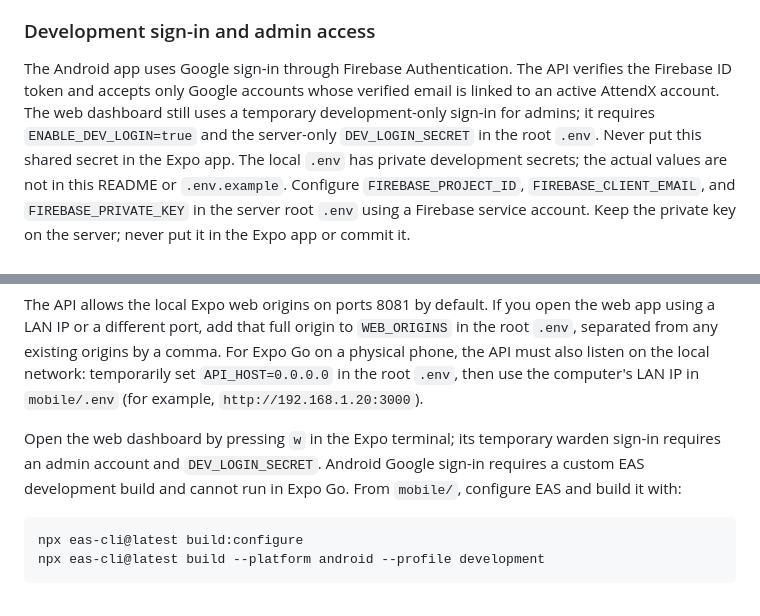
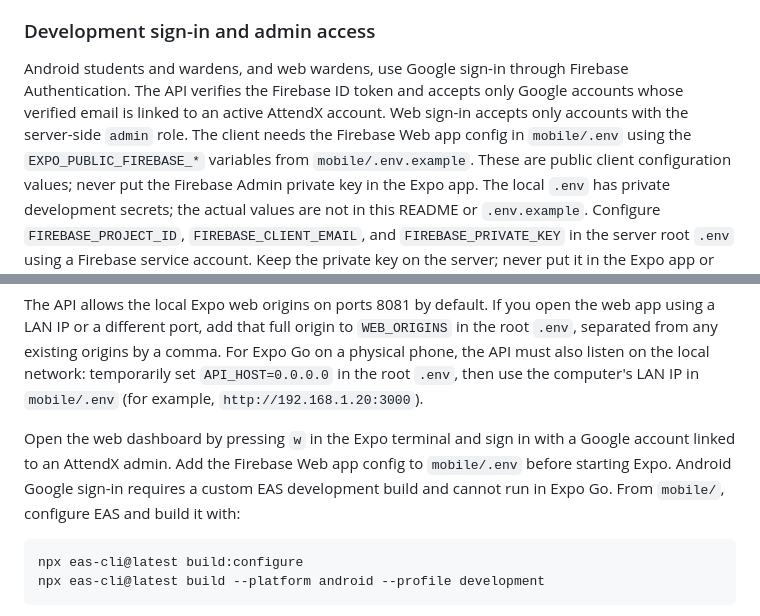
Before and after one commit to Vyom-404/AttendX, a Markdown page: Readme.md, 2 parts joined by grey strips. GitHub-like rendering.

Commit message:
docs: document Firebase web admin sign-in

````diff
--- a/Readme.md
+++ b/Readme.md
@@ -111,12 +111,14 @@ audited without storing their uploaded images.
 
 ### Development sign-in and admin access
 
-The Android app uses Google sign-in through Firebase Authentication. The API
-verifies the Firebase ID token and accepts only Google accounts whose verified
-email is linked to an active AttendX account. The web dashboard still uses a
-temporary development-only sign-in for admins; it requires
-`ENABLE_DEV_LOGIN=true` and the server-only `DEV_LOGIN_SECRET` in the root
-`.env`. Never put this shared secret in the Expo app.
+Android students and wardens, and web wardens, use Google sign-in through
+Firebase Authentication. The API verifies the Firebase ID token and accepts
+only Google accounts whose verified email is linked to an active AttendX
+account. Web sign-in accepts only accounts with the server-side `admin` role.
+The client needs the Firebase Web app config in `mobile/.env` using the
+`EXPO_PUBLIC_FIREBASE_*` variables from `mobile/.env.example`. These are public
+client configuration values; never put the Firebase Admin private key in the
+Expo app.
 The local `.env` has private development secrets; the actual values are not in
 this README or `.env.example`. Configure `FIREBASE_PROJECT_ID`,
 `FIREBASE_CLIENT_EMAIL`, and `FIREBASE_PRIVATE_KEY` in the server root `.env`
@@ -269,10 +271,11 @@ For Expo Go on a physical phone, the API must also listen on the local network:
 temporarily set `API_HOST=0.0.0.0` in the root `.env`, then use the computer's
 LAN IP in `mobile/.env` (for example, `http://192.168.1.20:3000`).
 
-Open the web dashboard by pressing `w` in the Expo terminal; its temporary
-warden sign-in requires an admin account and `DEV_LOGIN_SECRET`. Android Google
-sign-in requires a custom EAS development build and cannot run in Expo Go. From
-`mobile/`, configure EAS and build it with:
+Open the web dashboard by pressing `w` in the Expo terminal and sign in with a
+Google account linked to an AttendX admin. Add the Firebase Web app config to
+`mobile/.env` before starting Expo. Android Google sign-in requires a custom
+EAS development build and cannot run in Expo Go. From `mobile/`, configure EAS
+and build it with:
 
 ```bash
 npx eas-cli@latest build:configure
````
